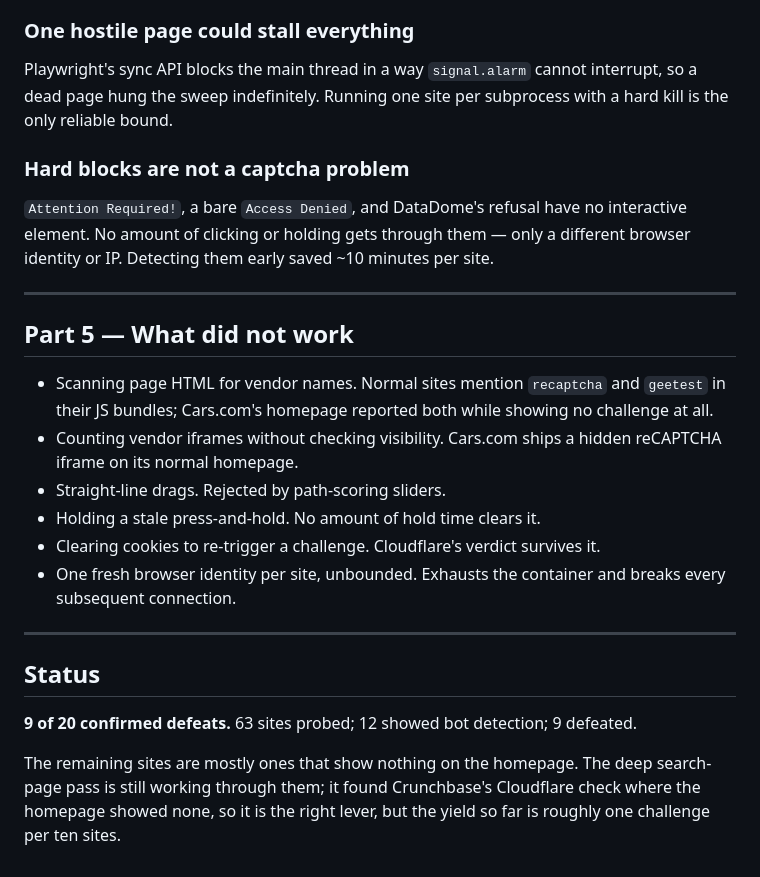
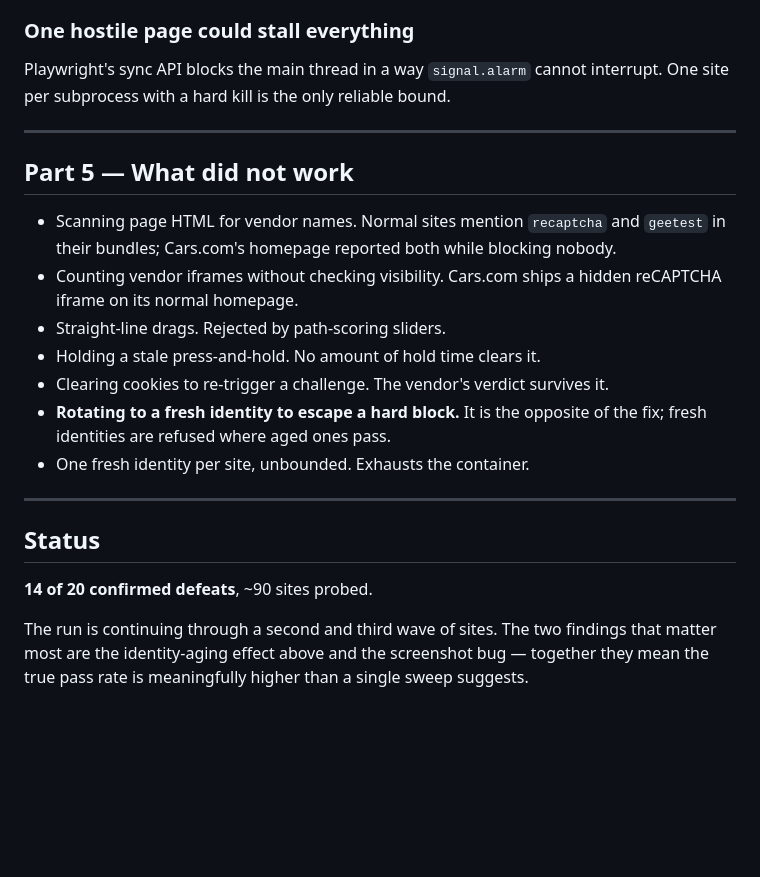
Before and after one commit to jonclegg/cloakroom, a Markdown page: docs/bot-detection-playbook.md, the part around one of its changes. GitHub-like rendering; blank space fills up the shorter version.

```diff
--- a/docs/bot-detection-playbook.md
+++ b/docs/bot-detection-playbook.md
@@ -248,39 +271,31 @@ TrueCar and Sam's Club also surfaced theirs on search pages, not homepages.
 ### One hostile page could stall everything
 
 Playwright's sync API blocks the main thread in a way `signal.alarm` cannot
-interrupt, so a dead page hung the sweep indefinitely. Running one site per
-subprocess with a hard kill is the only reliable bound.
-
-### Hard blocks are not a captcha problem
-
-`Attention Required!`, a bare `Access Denied`, and DataDome's refusal have no
-interactive element. No amount of clicking or holding gets through them — only a
-different browser identity or IP. Detecting them early saved ~10 minutes per
-site.
+interrupt. One site per subprocess with a hard kill is the only reliable bound.
 
 ---
 
 ## Part 5 — What did not work
 
 - Scanning page HTML for vendor names. Normal sites mention `recaptcha` and
-  `geetest` in their JS bundles; Cars.com's homepage reported both while showing
-  no challenge at all.
+  `geetest` in their bundles; Cars.com's homepage reported both while blocking
+  nobody.
 - Counting vendor iframes without checking visibility. Cars.com ships a hidden
   reCAPTCHA iframe on its normal homepage.
 - Straight-line drags. Rejected by path-scoring sliders.
 - Holding a stale press-and-hold. No amount of hold time clears it.
-- Clearing cookies to re-trigger a challenge. Cloudflare's verdict survives it.
-- One fresh browser identity per site, unbounded. Exhausts the container and
-  breaks every subsequent connection.
+- Clearing cookies to re-trigger a challenge. The vendor's verdict survives it.
+- **Rotating to a fresh identity to escape a hard block.** It is the opposite of
+  the fix; fresh identities are refused where aged ones pass.
+- One fresh identity per site, unbounded. Exhausts the container.
 
 ---
 
 ## Status
 
-**9 of 20 confirmed defeats.** 63 sites probed; 12 showed bot detection; 9
-defeated.
+**14 of 20 confirmed defeats**, ~90 sites probed.
 
-The remaining sites are mostly ones that show nothing on the homepage. The deep
-search-page pass is still working through them; it found Crunchbase's Cloudflare
-check where the homepage showed none, so it is the right lever, but the yield so
-far is roughly one challenge per ten sites.
+The run is continuing through a second and third wave of sites. The two findings
+that matter most are the identity-aging effect above and the screenshot bug —
+together they mean the true pass rate is meaningfully higher than a single sweep
+suggests.
```
Also changed, not shown: other parts of docs/bot-detection-playbook.md (+74 -51 lines).
